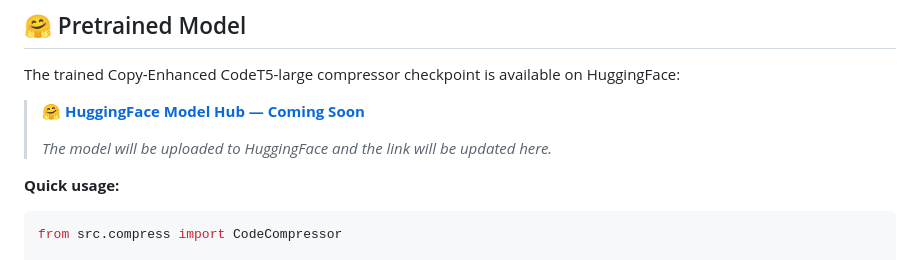
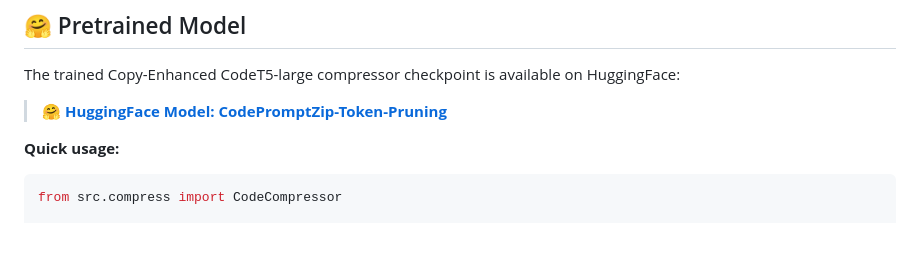
Before and after one commit to Ansh-Gupta0310/CodePromptZip-Token-Pruning, a Markdown page: README.md, the part around the change. Drawn GitHub-style; blank space fills up the shorter version.

Commit message:
Updated Hugging Face Model Link

```diff
--- a/README.md
+++ b/README.md
@@ -487,9 +487,7 @@ Evaluate uncompressed demonstrations at multiple shot counts to isolate the effe
 
 The trained Copy-Enhanced CodeT5-large compressor checkpoint is available on HuggingFace:
 
-> 🤗 **[HuggingFace Model Hub — Coming Soon](#)**
->
-> *The model will be uploaded to HuggingFace and the link will be updated here.*
+> 🤗 **[HuggingFace Model: CodePromptZip-Token-Pruning](https://huggingface.co/anshgupta123/CodePromptZip-Token-Pruning)**
 
 **Quick usage:**
 
```
